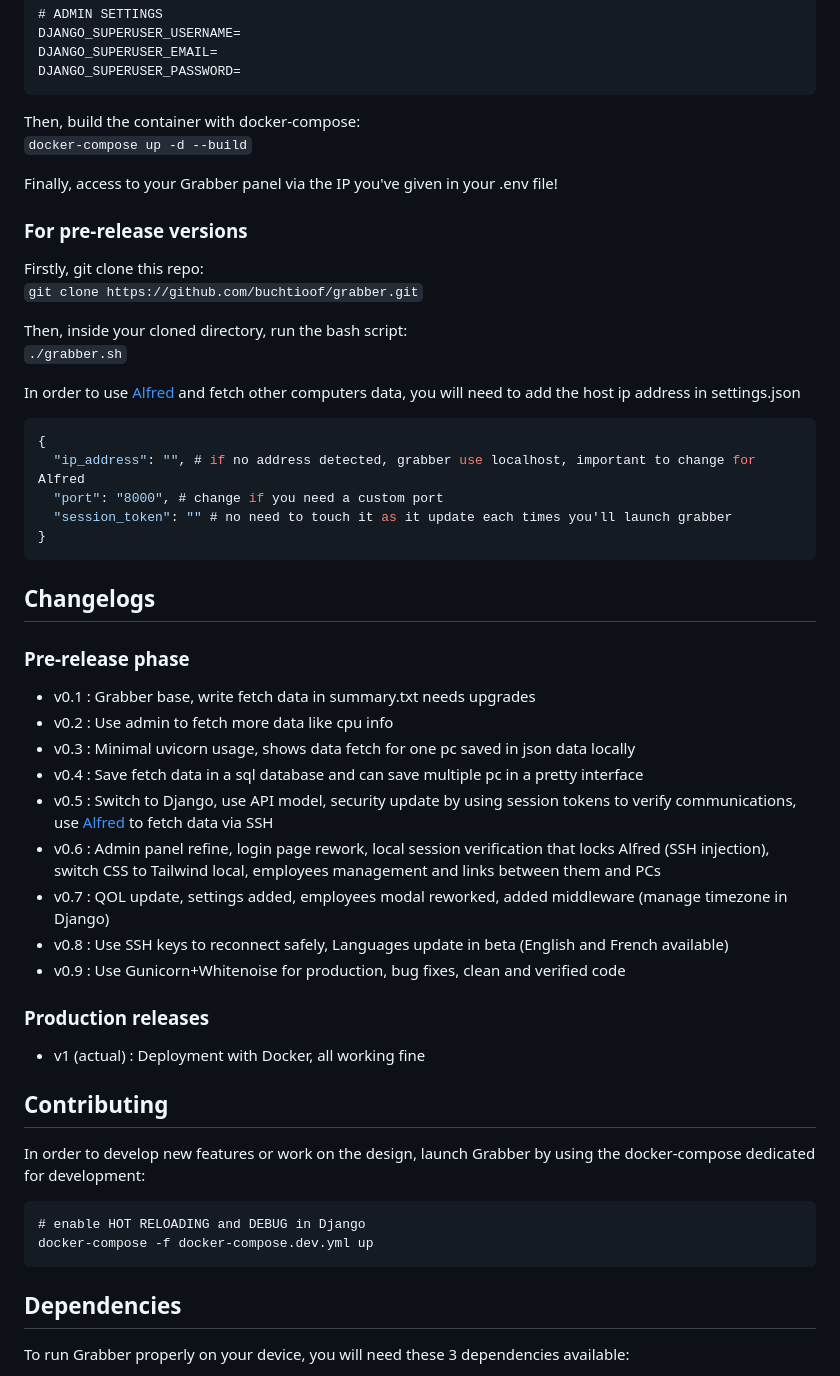
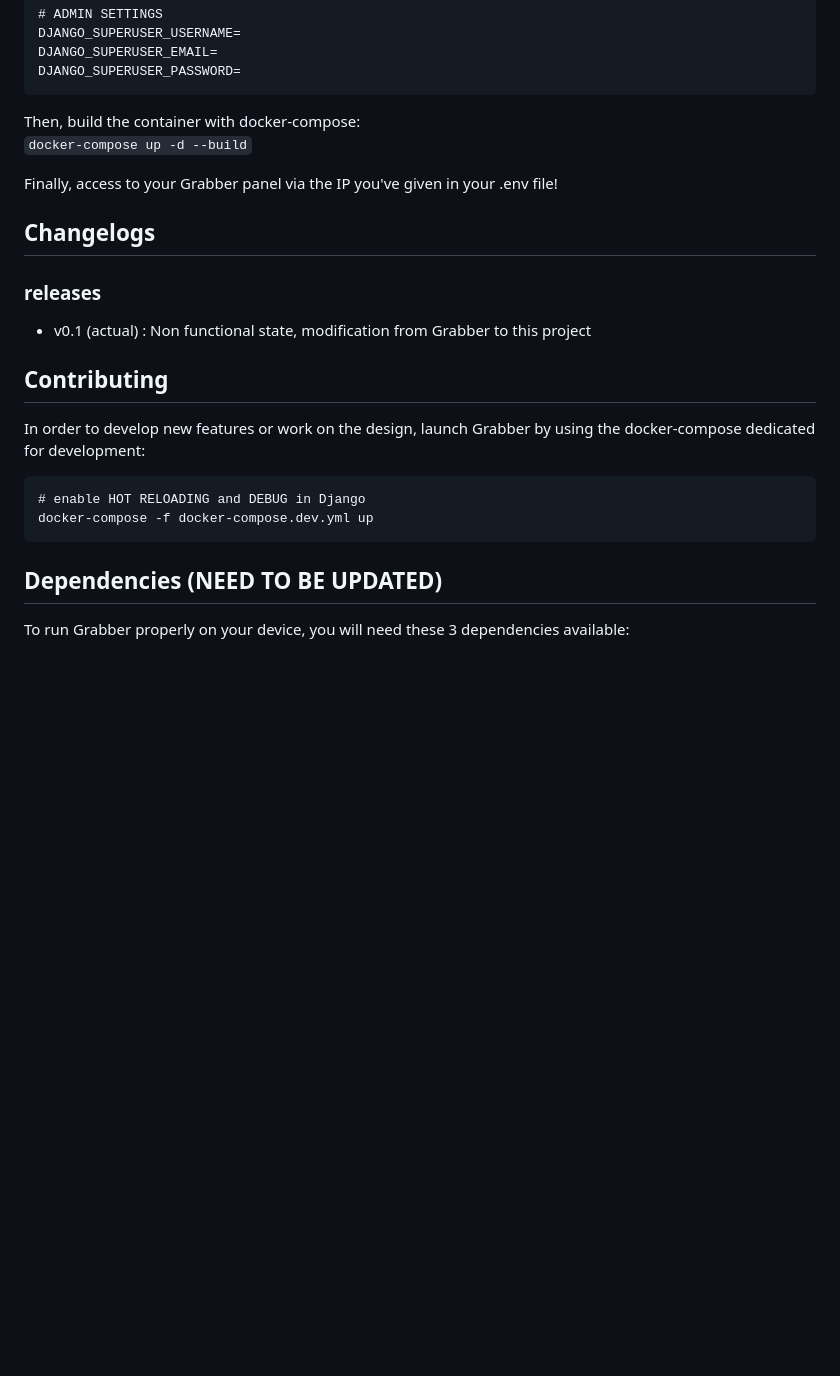
Before and after one commit to buchtioof/boxtea, a Markdown page: readme.md, the part around one of its changes. Drawn GitHub-style; blank space fills up the shorter version.

````diff
--- a/readme.md
+++ b/readme.md
@@ -33,40 +33,11 @@ Then, build the container with docker-compose:\
 
 Finally, access to your Grabber panel via the IP you've given in your .env file!
 
-### For pre-release versions
-
-Firstly, git clone this repo:\
-`git clone https://github.com/buchtioof/grabber.git`
-
-Then, inside your cloned directory, run the bash script:\
-`./grabber.sh`
-
-In order to use [Alfred](https://github.com/buchtioof/alfred) and fetch other computers data, you will need to add the host ip address in settings.json
-```json
-{
-  "ip_address": "", # if no address detected, grabber use localhost, important to change for Alfred
-  "port": "8000", # change if you need a custom port
-  "session_token": "" # no need to touch it as it update each times you'll launch grabber
-}
-```
-
 ## Changelogs
 
-### Pre-release phase
+### releases
 
-- v0.1 : Grabber base, write fetch data in summary.txt needs upgrades
-- v0.2 : Use admin to fetch more data like cpu info
-- v0.3 : Minimal uvicorn usage, shows data fetch for one pc saved in json data locally
-- v0.4 : Save fetch data in a sql database and can save multiple pc in a pretty interface
-- v0.5 : Switch to Django, use API model, security update by using session tokens to verify communications, use [Alfred](https://github.com/buchtioof/alfred) to fetch data via SSH
-- v0.6 : Admin panel refine, login page rework, local session verification that locks Alfred (SSH injection), switch CSS to Tailwind local, employees management and links between them and PCs
-- v0.7 : QOL update, settings added, employees modal reworked, added middleware (manage timezone in Django)
-- v0.8 : Use SSH keys to reconnect safely, Languages update in beta (English and French available)
-- v0.9 : Use Gunicorn+Whitenoise for production, bug fixes, clean and verified code
-
-### Production releases
-
-- v1 (actual) : Deployment with Docker, all working fine
+- v0.1 (actual) : Non functional state, modification from Grabber to this project
 
 ## Contributing
 
@@ -76,7 +47,7 @@ In order to develop new features or work on the design, launch Grabber by using
 docker-compose -f docker-compose.dev.yml up
 ```
 
-## Dependencies
+## Dependencies (NEED TO BE UPDATED)
 
 To run Grabber properly on your device, you will need these 3 dependencies available:
 - [jq](https://github.com/jqlang/jq)
````
Also changed, not shown: other parts of readme.md (+5 -5 lines), static/billboard.png.
